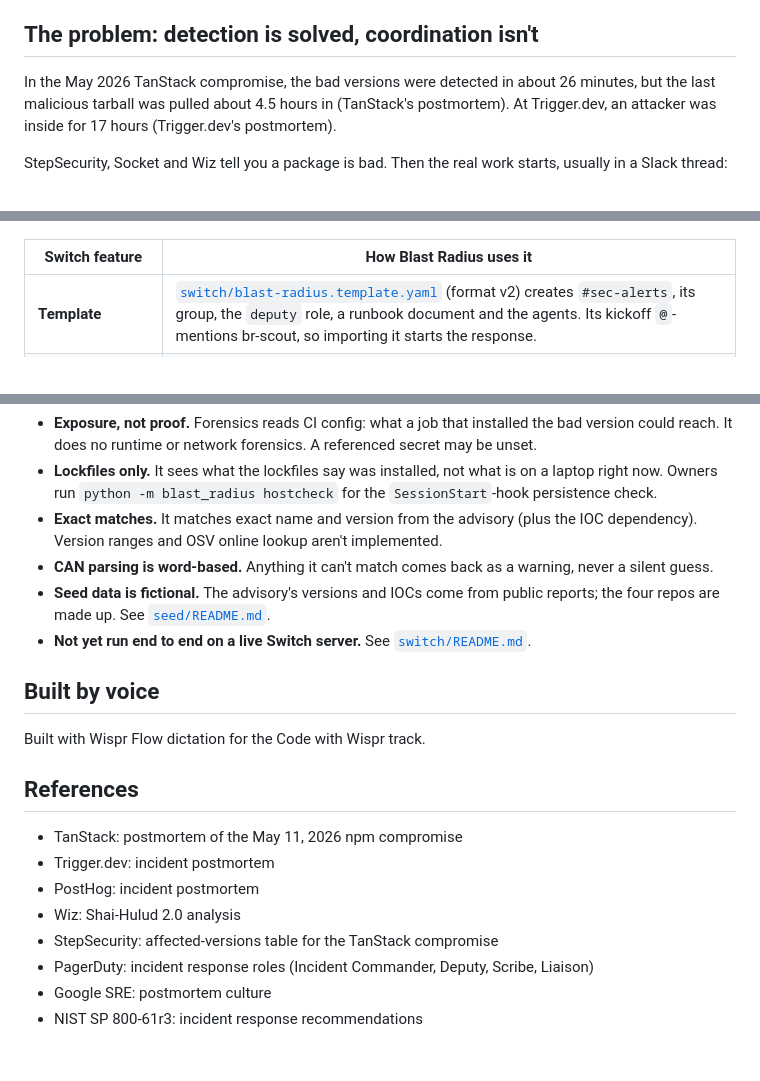
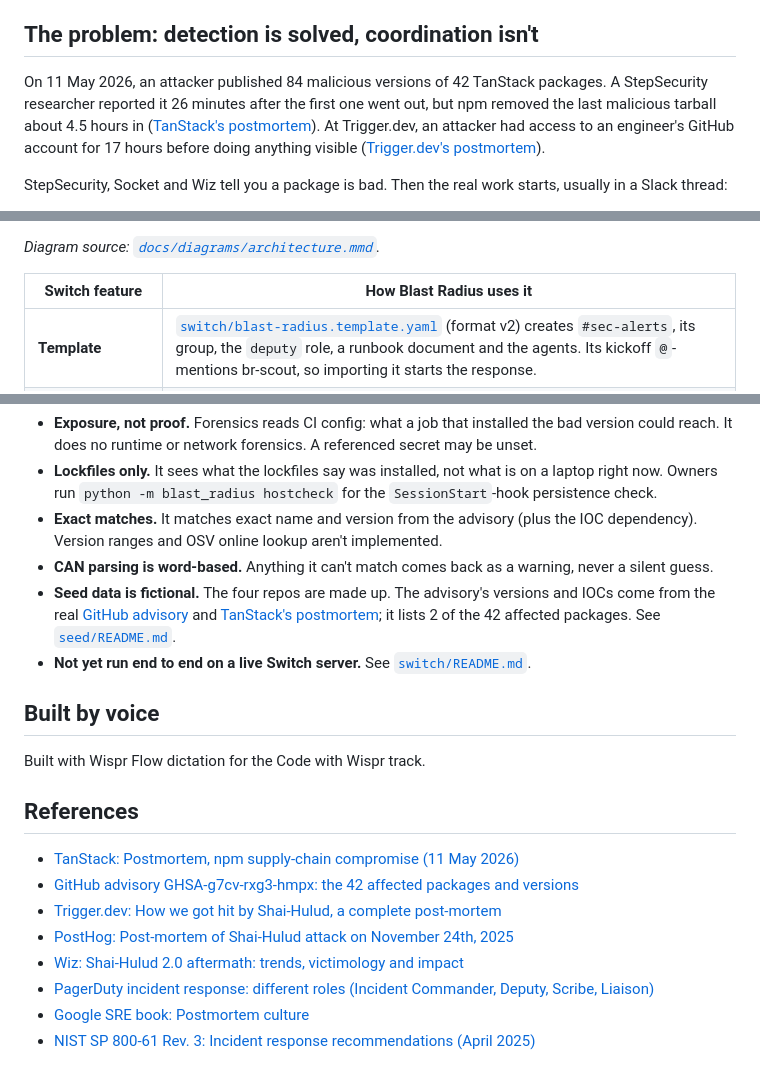
Before and after one commit to anvithagowda098/blast-radius, a Markdown page: README.md, 3 parts joined by grey strips. GitHub-like rendering.

```diff
--- a/README.md
+++ b/README.md
@@ -8,7 +8,7 @@ Built for the Flip the Switch Hackathon (WeMakeDevs × DevTools Academy × Switc
 
 ## The problem: detection is solved, coordination isn't
 
-In the May 2026 TanStack compromise, the bad versions were detected in about 26 minutes, but the last malicious tarball was pulled about 4.5 hours in (TanStack's postmortem). At Trigger.dev, an attacker was inside for 17 hours (Trigger.dev's postmortem).
+On 11 May 2026, an attacker published 84 malicious versions of 42 TanStack packages. A StepSecurity researcher reported it 26 minutes after the first one went out, but npm removed the last malicious tarball about 4.5 hours in ([TanStack's postmortem](https://tanstack.com/blog/npm-supply-chain-compromise-postmortem)). At Trigger.dev, an attacker had access to an engineer's GitHub account for 17 hours before doing anything visible ([Trigger.dev's postmortem](https://trigger.dev/blog/shai-hulud-postmortem)).
 
 StepSecurity, Socket and Wiz tell you a package is bad. Then the real work starts, usually in a Slack thread:
 
@@ -25,3 +47,4 @@ Blast Radius starts where the alert ends.
+*Diagram source: [`docs/diagrams/architecture.mmd`](docs/diagrams/architecture.mmd).*
 
 | Switch feature | How Blast Radius uses it |
 |---|---|
@@ -115,7 +138,7 @@ StepSecurity, Socket and Wiz **detect**. Blast Radius **coordinates** what happe
 - **Lockfiles only.** It sees what the lockfiles say was installed, not what is on a laptop right now. Owners run `python -m blast_radius hostcheck` for the `SessionStart`-hook persistence check.
 - **Exact matches.** It matches exact name and version from the advisory (plus the IOC dependency). Version ranges and OSV online lookup aren't implemented.
 - **CAN parsing is word-based.** Anything it can't match comes back as a warning, never a silent guess.
-- **Seed data is fictional.** The advisory's versions and IOCs come from public reports; the four repos are made up. See [`seed/README.md`](seed/README.md).
+- **Seed data is fictional.** The four repos are made up. The advisory's versions and IOCs come from the real [GitHub advisory](https://github.com/advisories/GHSA-g7cv-rxg3-hmpx) and [TanStack's postmortem](https://tanstack.com/blog/npm-supply-chain-compromise-postmortem); it lists 2 of the 42 affected packages. See [`seed/README.md`](seed/README.md).
 - **Not yet run end to end on a live Switch server.** See [`switch/README.md`](switch/README.md).
 
 ## Built by voice
@@ -126,13 +149,11 @@ Built with Wispr Flow dictation for the Code with Wispr track.
 
 ## References
 
-<!-- TODO: add links -->
-
-- TanStack: postmortem of the May 11, 2026 npm compromise
-- Trigger.dev: incident postmortem
-- PostHog: incident postmortem
-- Wiz: Shai-Hulud 2.0 analysis
-- StepSecurity: affected-versions table for the TanStack compromise
-- PagerDuty: incident response roles (Incident Commander, Deputy, Scribe, Liaison)
-- Google SRE: postmortem culture
-- NIST SP 800-61r3: incident response recommendations
+- [TanStack: Postmortem, npm supply-chain compromise (11 May 2026)](https://tanstack.com/blog/npm-supply-chain-compromise-postmortem)
+- [GitHub advisory GHSA-g7cv-rxg3-hmpx: the 42 affected packages and versions](https://github.com/advisories/GHSA-g7cv-rxg3-hmpx)
+- [Trigger.dev: How we got hit by Shai-Hulud, a complete post-mortem](https://trigger.dev/blog/shai-hulud-postmortem)
+- [PostHog: Post-mortem of Shai-Hulud attack on November 24th, 2025](https://posthog.com/blog/nov-24-shai-hulud-attack-post-mortem)
+- [Wiz: Shai-Hulud 2.0 aftermath: trends, victimology and impact](https://www.wiz.io/blog/shai-hulud-2-0-aftermath-ongoing-supply-chain-attack)
+- [PagerDuty incident response: different roles (Incident Commander, Deputy, Scribe, Liaison)](https://response.pagerduty.com/before/different_roles/)
+- [Google SRE book: Postmortem culture](https://sre.google/sre-book/postmortem-culture/)
+- [NIST SP 800-61 Rev. 3: Incident response recommendations (April 2025)](https://csrc.nist.gov/pubs/sp/800/61/r3/final)
```
Also changed, not shown: other parts of README.md (+23 -1 lines), docs/blog/blast-radius-on-switch.md (+18 -7 lines), seed/README.md (+3 -2 lines), docs/diagrams/architecture.png (added), docs/diagrams/how-it-works.png (added), docs/diagrams/live-run.png (added), 7 other files.
